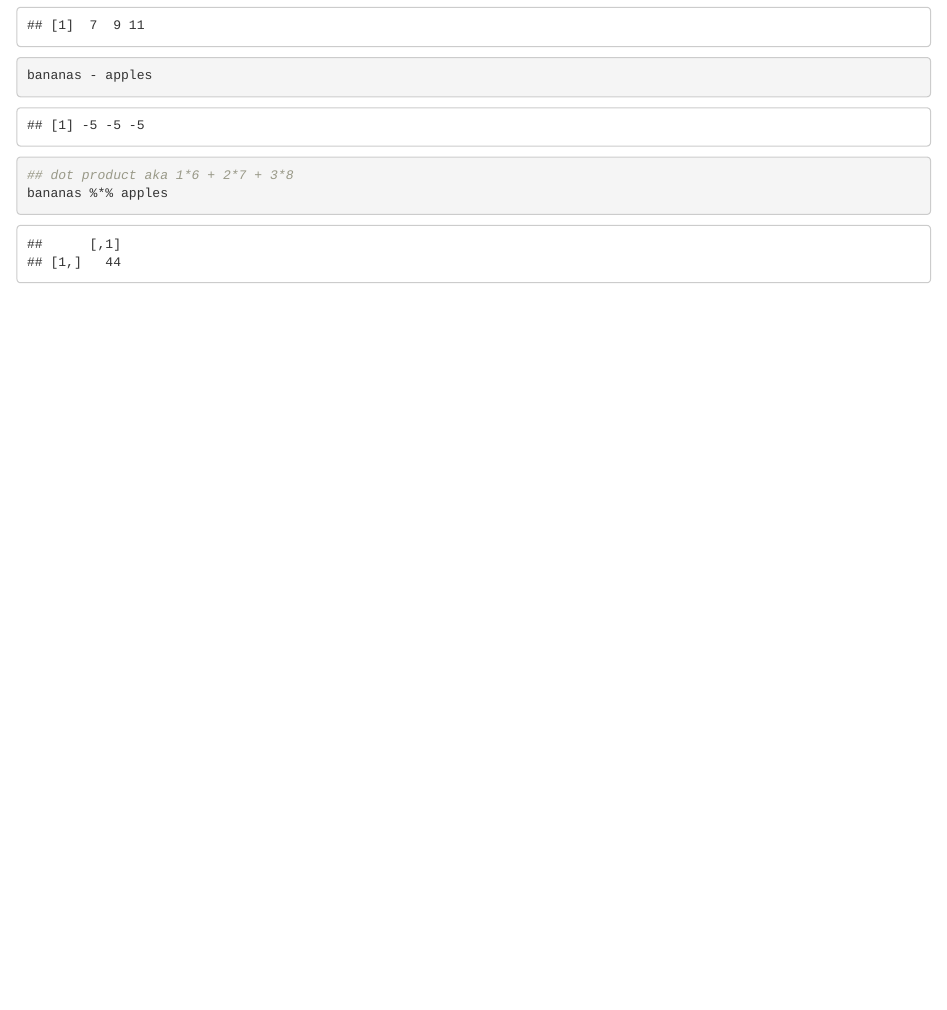
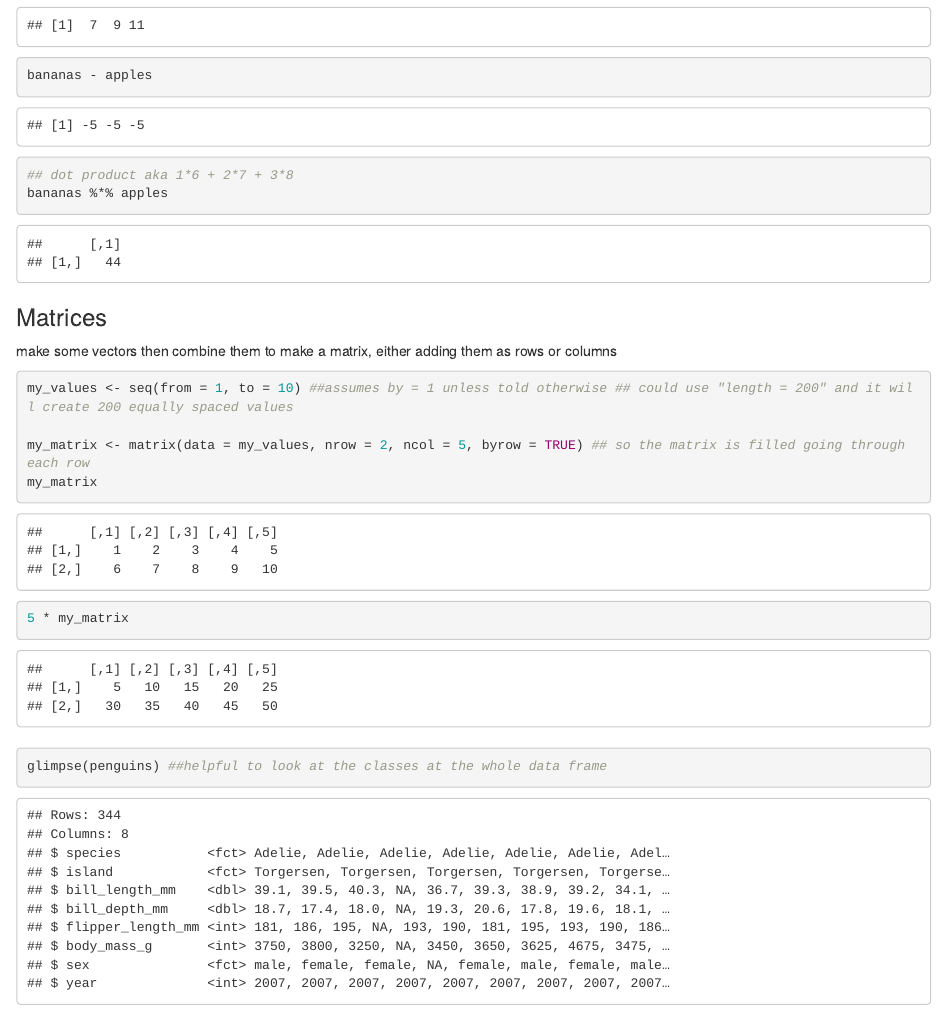
Before and after one commit to viccutler/eds212_day3_session2, an R Markdown document (eds212_day3_session2.Rmd): the page in a window 1100 px wide, from 960 px down. The pictures show the output file eds212_day3_session2.html that the author committed with the source, opened offline.

Commit message:
add session docs

````diff
--- a/eds212_day3_session2.Rmd
+++ b/eds212_day3_session2.Rmd
@@ -42,3 +42,22 @@ bananas - apples
 ## dot product aka 1*6 + 2*7 + 3*8
 bananas %*% apples
 ```
+
+### Matrices
+
+make some vectors then combine them to make a matrix, either adding them as rows or columns
+
+```{r}
+my_values <- seq(from = 1, to = 10) ##assumes by = 1 unless told otherwise ## could use "length = 200" and it will create 200 equally spaced values
+
+my_matrix <- matrix(data = my_values, nrow = 2, ncol = 5, byrow = TRUE) ## so the matrix is filled going through each row
+my_matrix
+
+5 * my_matrix
+```
+
+###
+
+```{r}
+glimpse(penguins) ##helpful to look at the classes at the whole data frame
+```
````
Also changed, not shown: eds212_day3_session2.html.
